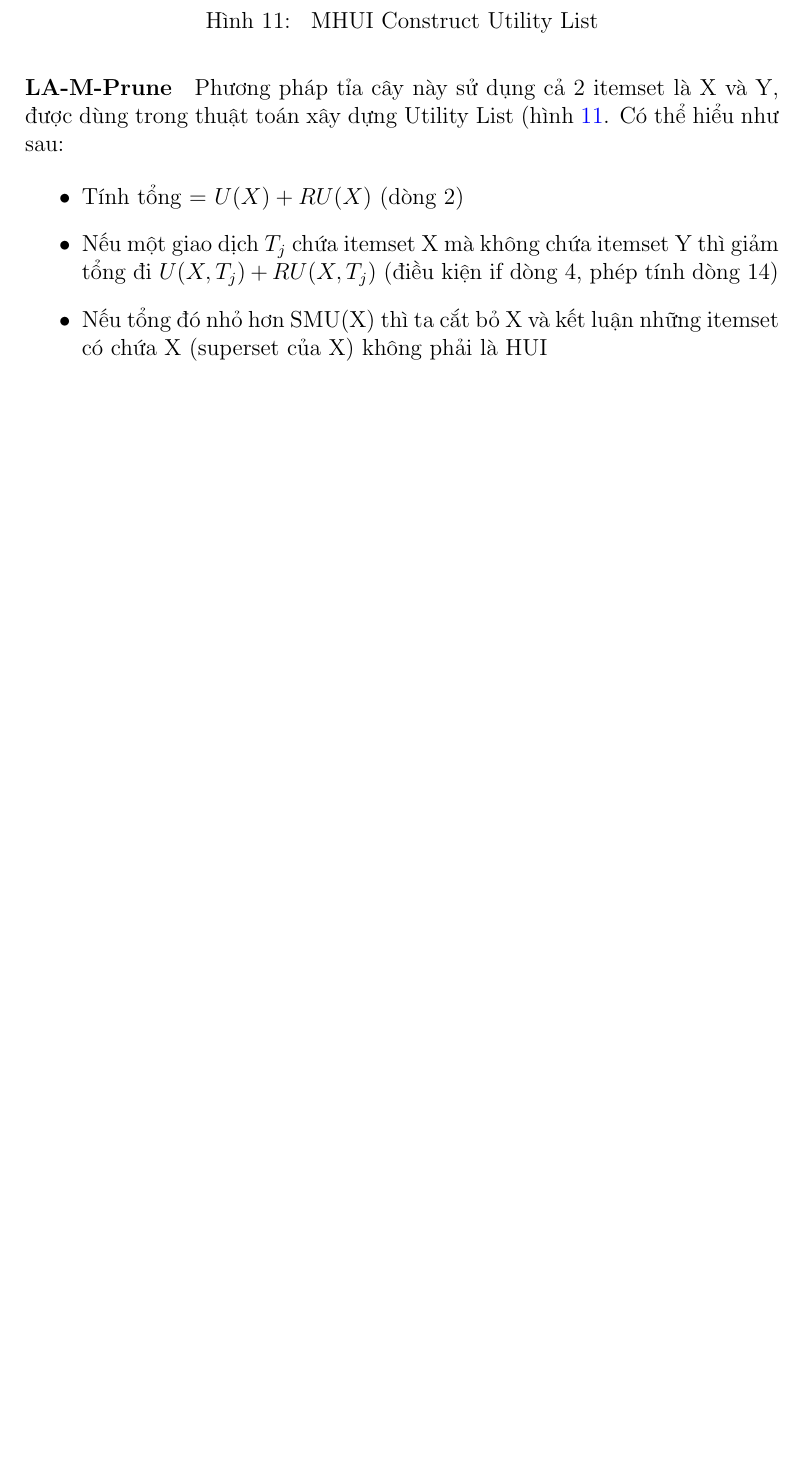
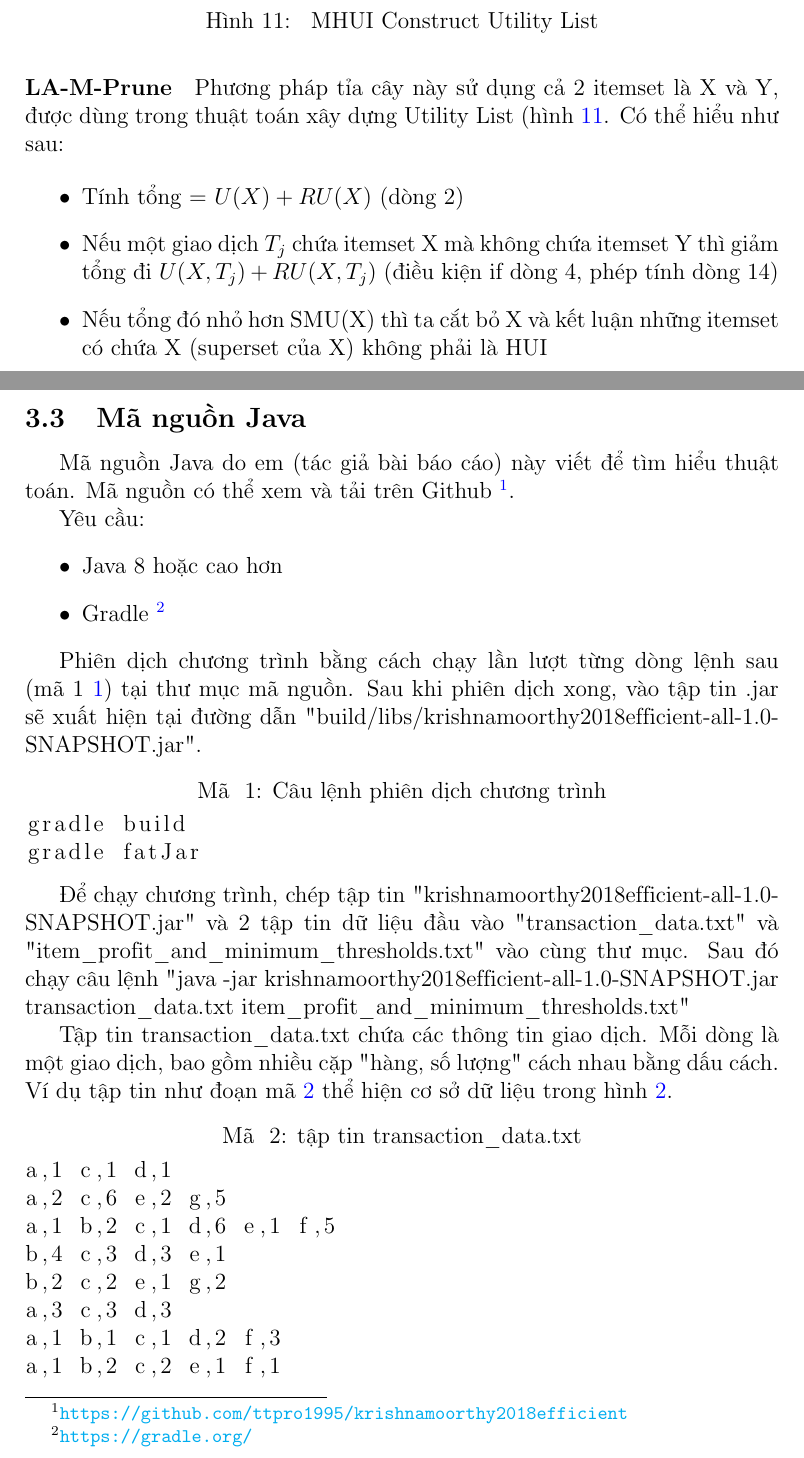
Before and after one commit to ttpro1995/datamining_course_latex_report, a LaTeX document (title_page_1.tex): part of page 15 of 19 before the commit and two parts of pages 15 and 16 of 20 after it, the two joined at a grey line, cut so that both start at the same text, the shorter picture padded with empty space. Compiled offline with pdfLaTeX.

Commit message:
source code

```diff
--- a/title_page_1.tex
+++ b/title_page_1.tex
@@ -219,3 +219,34 @@ $$HUI = \{ X : U(X) | X \subseteq I, U(X) \geq MIU(X) \} $$
 
 \input{chapter/prune.tex}
 
+\subsection{Mã nguồn Java}
+
+Mã nguồn Java do em (tác giả bài báo cáo) này viết để tìm hiểu thuật toán. Mã nguồn có thể xem và tải trên Github \footnote{\url{https://github.com/ttpro1995/krishnamoorthy2018efficient}}.
+
+Yêu cầu:
+\begin{itemize}
+  \item Java 8 hoặc cao hơn
+  \item Gradle \footnote{\url{https://gradle.org/}}
+\end{itemize}
+
+Phiên dịch chương trình bằng cách chạy lần lượt từng dòng lệnh sau (mã 1 \ref{lst:gradlebuild}) tại thư mục mã nguồn. Sau khi phiên dịch xong, vào tập tin .jar sẽ xuất hiện tại đường dẫn  "build/libs/krishnamoorthy2018efficient-all-1.0-SNAPSHOT.jar".
+
+\begin{lstlisting}[caption={Câu lệnh phiên dịch chương trình}, label={lst:gradlebuild}, language=bash]
+gradle build
+gradle fatJar
+\end{lstlisting}
+
+Để chạy chương trình, chép tập tin "krishnamoorthy2018efficient-all-1.0-SNAPSHOT.jar" và 2 tập tin dữ liệu đầu vào "transaction\_data.txt" và "item\_profit\_and\_minimum\_thresholds.txt" vào cùng thư mục. Sau đó chạy câu lệnh "java -jar krishnamoorthy2018efficient-all-1.0-SNAPSHOT.jar transaction\_data.txt item\_profit\_and\_minimum\_thresholds.txt"
+
+Tập tin transaction\_data.txt chứa các thông tin giao dịch. Mỗi dòng là một giao dịch, bao gồm nhiều cặp "hàng, số lượng" cách nhau bằng dấu cách. Ví dụ tập tin như đoạn mã \ref{lst:db} thể hiện cơ sở dữ liệu trong hình \ref{fig:table2}.
+
+\begin{lstlisting}[caption={tập tin transaction\_data.txt}, label={lst:db}, language=bash]
+a,1 c,1 d,1
+a,2 c,6 e,2 g,5
+a,1 b,2 c,1 d,6 e,1 f,5
+b,4 c,3 d,3 e,1
+b,2 c,2 e,1 g,2
+a,3 c,3 d,3
+a,1 b,1 c,1 d,2 f,3
+a,1 b,2 c,2 e,1 f,1
+\end{lstlisting}
```
Also changed, not shown: title_page_1.tex (13 more changed lines).
